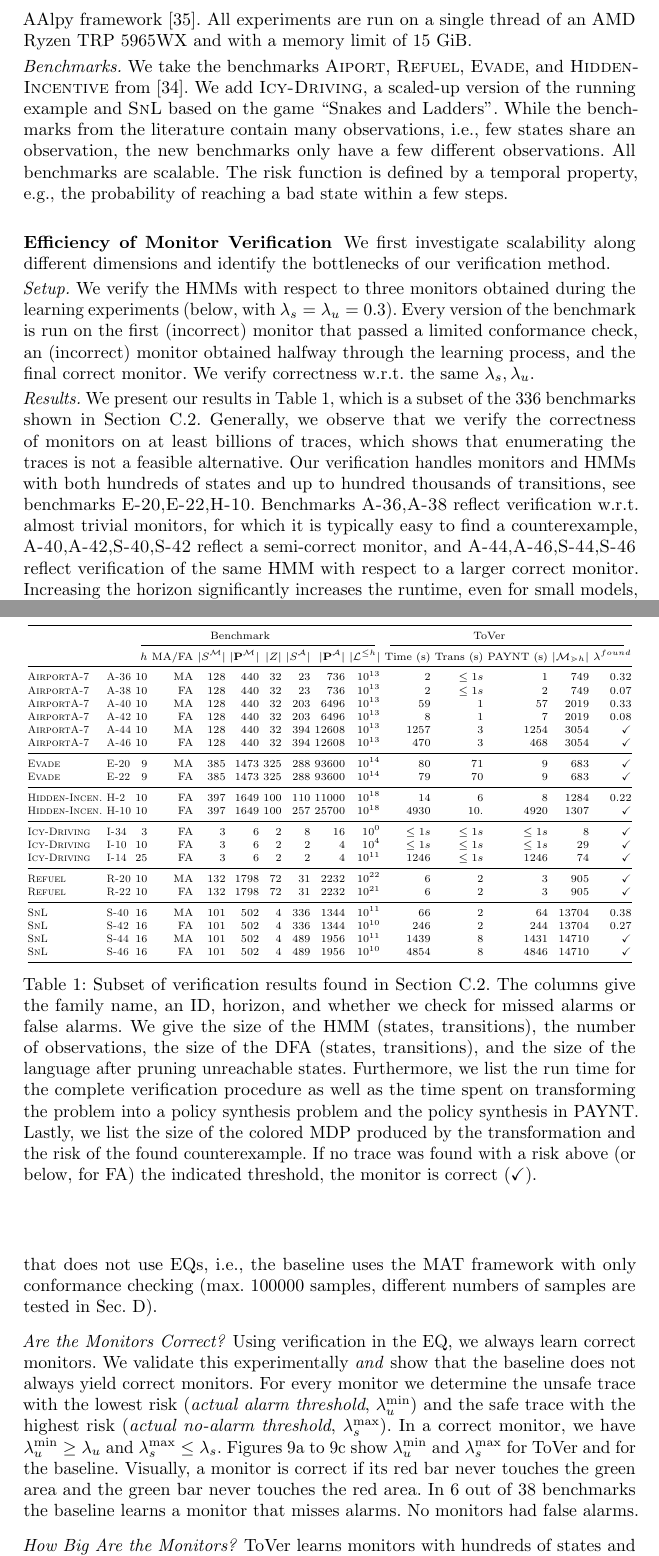
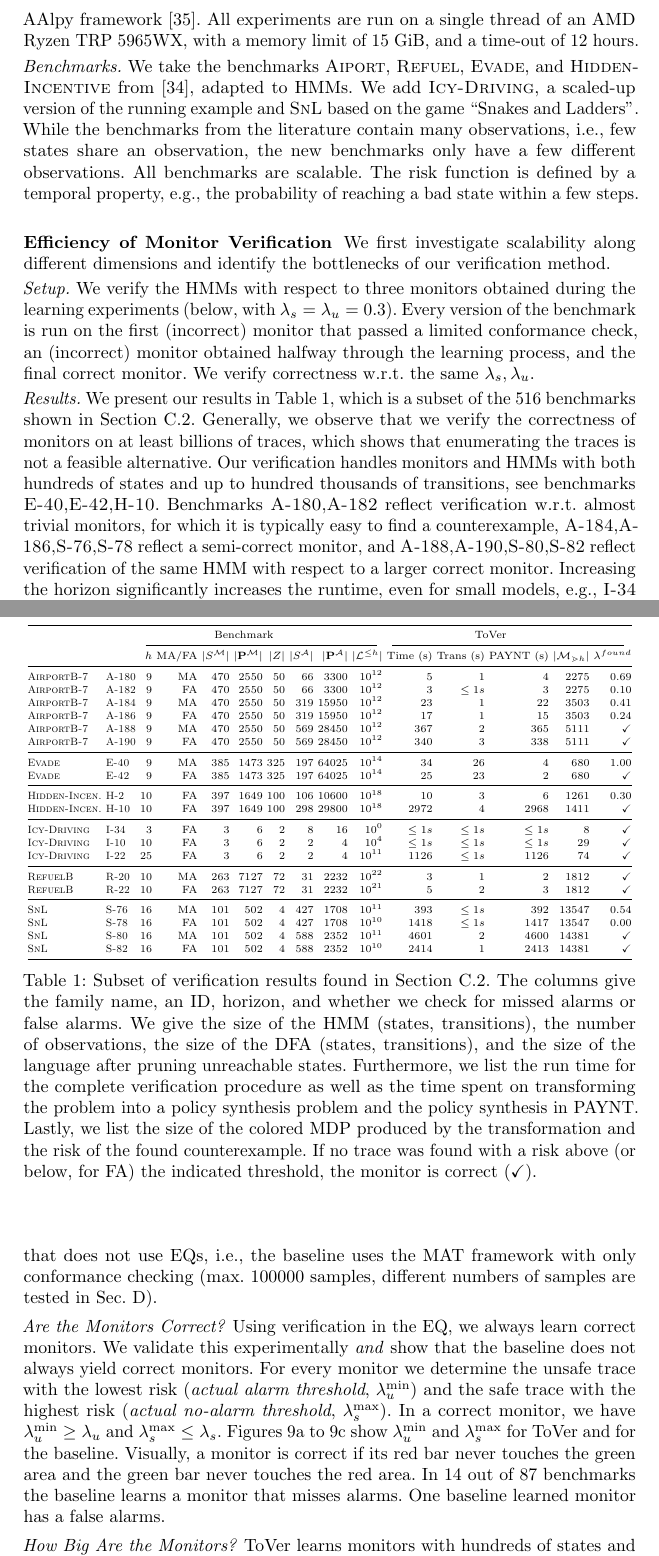
Before and after one commit to lukovdm/monitor-conformence, a LaTeX paper (VerifiableMonitorsTex/inprogress/inprogress.tex): two parts of pages 15 and 16 of 41, joined at a grey line, cut so that both start at the same text. Compiled offline with pdfLaTeX.

Commit message:
New experiments and small fixes

```diff
--- a/VerifiableMonitorsTex/inprogress/inprogress.tex
+++ b/VerifiableMonitorsTex/inprogress/inprogress.tex
@@ -1143,11 +1143,11 @@ Code, benchmarks, and logs will be publicly available via the artifact evaluatio
 The \alg tool is implemented in Python and C++ on top of the model checker \textsc{Storm}~\cite{henselProbabilisticModelChecker2022} for data structures and for the MQs in \cref{sec:learning}~\cite{jungesRuntimeMonitorsMarkov2021}.
 We use PAYNT~\cite{andriushchenkoPAYNTToolInductive2021} to verify colored MDPs (\cref{def:colMDP}), using exact arithmetic to avoid numerical problems on these types of benchmarks~\cite{DBLP:conf/tacas/HartmannsJQW23}.
 The learner uses the AAlpy framework~\cite{muskardinAALpyActiveAutomata2022}.
-All experiments are run  on a single thread of an AMD Ryzen TRP 5965WX and with a memory limit of 15 GiB.
+All experiments are run  on a single thread of an AMD Ryzen TRP 5965WX, with a memory limit of 15 GiB, and a time-out of 12 hours.
 %We ran multiple benchmarks in parallel.
 
 \paragraph{Benchmarks.}
-We take the benchmarks \textsc{Aiport}, \textsc{Refuel}, \textsc{Evade}, and \textsc{Hidden-Incentive}  from \cite{jungesRuntimeMonitorsMarkov2021}. We add \textsc{Icy-Driving}, a scaled-up version of the running example and \textsc{SnL} based on the game ``Snakes and Ladders''.
+We take the benchmarks \textsc{Aiport}, \textsc{Refuel}, \textsc{Evade}, and \textsc{Hidden-Incentive} from \cite{jungesRuntimeMonitorsMarkov2021}, adapted to HMMs. We add \textsc{Icy-Driving}, a scaled-up version of the running example and \textsc{SnL} based on the game ``Snakes and Ladders''.
 While the benchmarks from the literature contain many observations, i.e., few states share an observation, the new benchmarks only have a few different observations. All benchmarks are scalable. The risk function is defined by a temporal property, e.g., the probability of reaching a bad state within a few steps.
 % We use benchmarks up to hundreds of states and thousands of transitions.
 
@@ -1182,34 +1182,34 @@ We verify correctness w.r.t.\ the same $\lambda_s, \lambda_u$.
         \begin{scriptsize}
             \begin{tabular}{{@{}llrrrrrrrrrrrrr@{}}}
                 \toprule
-                                       &               & \multicolumn{7}{c}{Benchmark} & \multicolumn{6}{c}{\alg}                                                                                                                                                                                       \\
+                                       &                & \multicolumn{7}{c}{Benchmark} & \multicolumn{6}{c}{\alg}                                                                                                                                                                                       \\
                 \cmidrule(lr){3-10}\cmidrule(lr){11-15}
-                                       &               & $h$                           & MA/FA                    & $|\Sts^\mc|$ & $|\ptrans^\mc|$ & $|Z|$ & $|\Sts^\dfa|$ & $|\ptrans^\dfa|$ & $|\mathcal{L}^{\leq h}|$ & Time (s)  & Trans (s) & PAYNT (s) & $|\mdp_{\gtrdot h}|$ & $\lambda^{found}$ \\
+                                       &                & $h$                           & MA/FA                    & $|\Sts^\mc|$ & $|\ptrans^\mc|$ & $|Z|$ & $|\Sts^\dfa|$ & $|\ptrans^\dfa|$ & $|\mathcal{L}^{\leq h}|$ & Time (s)  & Trans (s) & PAYNT (s) & $|\mdp_{\gtrdot h}|$ & $\lambda^{found}$ \\
                 \midrule
-                \textsc{AirportA-7}    & \textsc{A-36} & 10                            & MA                       & 128          & 440             & 32    & 23            & 736              & $10^{13}$                & 2         & $\leq 1s$ & 1         & 749                  & 0.32              \\
-                \textsc{AirportA-7}    & \textsc{A-38} & 10                            & FA                       & 128          & 440             & 32    & 23            & 736              & $10^{13}$                & 2         & $\leq 1s$ & 2         & 749                  & 0.07              \\
-                \textsc{AirportA-7}    & \textsc{A-40} & 10                            & MA                       & 128          & 440             & 32    & 203           & 6496             & $10^{13}$                & 59        & 1         & 57        & 2019                 & 0.33              \\
-                \textsc{AirportA-7}    & \textsc{A-42} & 10                            & FA                       & 128          & 440             & 32    & 203           & 6496             & $10^{13}$                & 8         & 1         & 7         & 2019                 & 0.08              \\
-                \textsc{AirportA-7}    & \textsc{A-44} & 10                            & MA                       & 128          & 440             & 32    & 394           & 12608            & $10^{13}$                & 1257      & 3         & 1254      & 3054                 & \checkmark        \\
-                \textsc{AirportA-7}    & \textsc{A-46} & 10                            & FA                       & 128          & 440             & 32    & 394           & 12608            & $10^{13}$                & 470       & 3         & 468       & 3054                 & \checkmark        \\
+                \textsc{AirportB-7}    & \textsc{A-180} & 9                             & MA                       & 470          & 2550            & 50    & 66            & 3300             & $10^{12}$                & 5         & 1         & 4         & 2275                 & 0.69              \\
+                \textsc{AirportB-7}    & \textsc{A-182} & 9                             & FA                       & 470          & 2550            & 50    & 66            & 3300             & $10^{12}$                & 3         & $\leq 1s$ & 3         & 2275                 & 0.10              \\
+                \textsc{AirportB-7}    & \textsc{A-184} & 9                             & MA                       & 470          & 2550            & 50    & 319           & 15950            & $10^{12}$                & 23        & 1         & 22        & 3503                 & 0.41              \\
+                \textsc{AirportB-7}    & \textsc{A-186} & 9                             & FA                       & 470          & 2550            & 50    & 319           & 15950            & $10^{12}$                & 17        & 1         & 15        & 3503                 & 0.24              \\
+                \textsc{AirportB-7}    & \textsc{A-188} & 9                             & MA                       & 470          & 2550            & 50    & 569           & 28450            & $10^{12}$                & 367       & 2         & 365       & 5111                 & \checkmark        \\
+                \textsc{AirportB-7}    & \textsc{A-190} & 9                             & FA                       & 470          & 2550            & 50    & 569           & 28450            & $10^{12}$                & 340       & 3         & 338       & 5111                 & \checkmark        \\
                 \midrule
-                \textsc{Evade}         & \textsc{E-20} & 9                             & MA                       & 385          & 1473            & 325   & 288           & 93600            & $10^{14}$                & 80        & 71        & 9         & 683                  & \checkmark        \\
-                \textsc{Evade}         & \textsc{E-22} & 9                             & FA                       & 385          & 1473            & 325   & 288           & 93600            & $10^{14}$                & 79        & 70        & 9         & 683                  & \checkmark        \\
+                \textsc{Evade}         & \textsc{E-40}  & 9                             & MA                       & 385          & 1473            & 325   & 197           & 64025            & $10^{14}$                & 34        & 26        & 4         & 680                  & 1.00              \\
+                \textsc{Evade}         & \textsc{E-42}  & 9                             & FA                       & 385          & 1473            & 325   & 197           & 64025            & $10^{14}$                & 25        & 23        & 2         & 680                  & \checkmark        \\
                 \midrule
-                \textsc{Hidden-Incen.} & \textsc{H-2}  & 10                            & FA                       & 397          & 1649            & 100   & 110           & 11000            & $10^{18}$                & 14        & 6         & 8         & 1284                 & 0.22              \\
-                \textsc{Hidden-Incen.} & \textsc{H-10} & 10                            & FA                       & 397          & 1649            & 100   & 257           & 25700            & $10^{18}$                & 4930      & 10.       & 4920      & 1307                 & \checkmark        \\
+                \textsc{Hidden-Incen.} & \textsc{H-2}   & 10                            & FA                       & 397          & 1649            & 100   & 106           & 10600            & $10^{18}$                & 10        & 3         & 6         & 1261                 & 0.30              \\
+                \textsc{Hidden-Incen.} & \textsc{H-10}  & 10                            & FA                       & 397          & 1649            & 100   & 298           & 29800            & $10^{18}$                & 2972      & 4         & 2968      & 1411                 & \checkmark        \\
                 \midrule
-                \textsc{Icy-Driving}   & \textsc{I-34} & 3                             & FA                       & 3            & 6               & 2     & 8             & 16               & $10^{0}$                 & $\leq 1s$ & $\leq 1s$ & $\leq 1s$ & 8                    & \checkmark        \\
-                \textsc{Icy-Driving}   & \textsc{I-10} & 10                            & FA                       & 3            & 6               & 2     & 2             & 4                & $10^{4}$                 & $\leq 1s$ & $\leq 1s$ & $\leq 1s$ & 29                   & \checkmark        \\
-                \textsc{Icy-Driving}   & \textsc{I-14} & 25                            & FA                       & 3            & 6               & 2     & 2             & 4                & $10^{11}$                & 1246      & $\leq 1s$ & 1246      & 74                   & \checkmark        \\
+                \textsc{Icy-Driving}   & \textsc{I-34}  & 3                             & FA                       & 3            & 6               & 2     & 8             & 16               & $10^{0}$                 & $\leq 1s$ & $\leq 1s$ & $\leq 1s$ & 8                    & \checkmark        \\
+                \textsc{Icy-Driving}   & \textsc{I-10}  & 10                            & FA                       & 3            & 6               & 2     & 2             & 4                & $10^{4}$                 & $\leq 1s$ & $\leq 1s$ & $\leq 1s$ & 29                   & \checkmark        \\
+                \textsc{Icy-Driving}   & \textsc{I-22}  & 25                            & FA                       & 3            & 6               & 2     & 2             & 4                & $10^{11}$                & 1126      & $\leq 1s$ & 1126      & 74                   & \checkmark        \\
                 \midrule
-                \textsc{Refuel}        & \textsc{R-20} & 10                            & MA                       & 132          & 1798            & 72    & 31            & 2232             & $10^{22}$                & 6         & 2         & 3         & 905                  & \checkmark        \\
-                \textsc{Refuel}        & \textsc{R-22} & 10                            & FA                       & 132          & 1798            & 72    & 31            & 2232             & $10^{21}$                & 6         & 2         & 3         & 905                  & \checkmark        \\
+                \textsc{RefuelB}       & \textsc{R-20}  & 10                            & MA                       & 263          & 7127            & 72    & 31            & 2232             & $10^{22}$                & 3         & 1         & 2         & 1812                 & \checkmark        \\
+                \textsc{RefuelB}       & \textsc{R-22}  & 10                            & FA                       & 263          & 7127            & 72    & 31            & 2232             & $10^{21}$                & 5         & 2         & 3         & 1812                 & \checkmark        \\
                 \midrule
-                \textsc{SnL}           & \textsc{S-40} & 16                            & MA                       & 101          & 502             & 4     & 336           & 1344             & $10^{11}$                & 66        & 2         & 64        & 13704                & 0.38              \\
-                \textsc{SnL}           & \textsc{S-42} & 16                            & FA                       & 101          & 502             & 4     & 336           & 1344             & $10^{10}$                & 246       & 2         & 244       & 13704                & 0.27              \\
-                \textsc{SnL}           & \textsc{S-44} & 16                            & MA                       & 101          & 502             & 4     & 489           & 1956             & $10^{11}$                & 1439      & 8         & 1431      & 14710                & \checkmark        \\
-                \textsc{SnL}           & \textsc{S-46} & 16                            & FA                       & 101          & 502             & 4     & 489           & 1956             & $10^{10}$                & 4854      & 8         & 4846      & 14710                & \checkmark        \\
+                \textsc{SnL}           & \textsc{S-76}  & 16                            & MA                       & 101          & 502             & 4     & 427           & 1708             & $10^{11}$                & 393       & $\leq 1s$ & 392       & 13547                & 0.54              \\
+                \textsc{SnL}           & \textsc{S-78}  & 16                            & FA                       & 101          & 502             & 4     & 427           & 1708             & $10^{10}$                & 1418      & $\leq 1s$ & 1417      & 13547                & 0.00              \\
+                \textsc{SnL}           & \textsc{S-80}  & 16                            & MA                       & 101          & 502             & 4     & 588           & 2352             & $10^{11}$                & 4601      & 2         & 4600      & 14381                & \checkmark        \\
+                \textsc{SnL}           & \textsc{S-82}  & 16                            & FA                       & 101          & 502             & 4     & 588           & 2352             & $10^{10}$                & 2414      & 1         & 2413      & 14381                & \checkmark        \\
                 \bottomrule
             \end{tabular}
         \end{scriptsize}
@@ -1221,10 +1221,10 @@ We verify correctness w.r.t.\ the same $\lambda_s, \lambda_u$.
 
 %\paragraph{How scalable is verification?}
 \paragraph{Results.}
-We present our results in \Cref{tab:verifysubest}, which is a subset of the 336 benchmarks shown in \Cref{app:verrestable}. Generally, we observe that we verify the correctness of monitors on at least billions of traces, which shows that enumerating the traces is not a feasible alternative. Our verification handles monitors and HMMs with both hundreds of states and up to hundred thousands of transitions, see benchmarks \textsc{E-20},\textsc{E-22},\textsc{H-10}.
-Benchmarks \textsc{A-36},\textsc{A-38} reflect verification w.r.t. almost trivial monitors, for which it is typically easy to find a counterexample, \textsc{A-40},\textsc{A-42},\textsc{S-40},\textsc{S-42} reflect a semi-correct monitor, and \textsc{A-44},\textsc{A-46},\textsc{S-44},\textsc{S-46} reflect verification of the same HMM with respect to a larger correct monitor.
-Increasing the horizon significantly increases the runtime, even for small models, e.g., \textsc{I-34} compared to \textsc{I-10} and \textsc{I-14}.
-%Lastly, we are able to verify HMMs and monitors with large numbers of states as seen in E-20 to E-23 of \textsc{Evade}.
+We present our results in \Cref{tab:verifysubest}, which is a subset of the 516 benchmarks shown in \Cref{app:verrestable}. Generally, we observe that we verify the correctness of monitors on at least billions of traces, which shows that enumerating the traces is not a feasible alternative. Our verification handles monitors and HMMs with both hundreds of states and up to hundred thousands of transitions, see benchmarks \textsc{E-40},\textsc{E-42},\textsc{H-10}.
+Benchmarks \textsc{A-180},\textsc{A-182} reflect verification w.r.t. almost trivial monitors, for which it is typically easy to find a counterexample, \textsc{A-184},\textsc{A-186},\textsc{S-76},\textsc{S-78} reflect a semi-correct monitor, and \textsc{A-188},\textsc{A-190},\textsc{S-80},\textsc{S-82} reflect verification of the same HMM with respect to a larger correct monitor.
+Increasing the horizon significantly increases the runtime, even for small models, e.g., \textsc{I-34} compared to \textsc{I-10} and \textsc{I-22}.
+%Lastly, we are able to verify HMMs and monitors with large numbers of states as seen in E-44 to E-46 of \textsc{Evade}.
 In all benchmarks, the runtime consists almost exclusively of creating the input to PAYNT (taking the product and creating the MDP) and in running PAYNT. The former runs in polynomial time in the size of the input (see \Cref{app:transtimeres}), whereas the latter uses various heuristics to avoid the exponential computation time. In the current implementation, except for the (comparably) large \textsc{Evade} benchmarks, the vast majority of time is spent on PAYNT. The transformation is never the bottleneck (see \Cref{app:verrestable}).
 
 %\paragraph{What steps are most expensive?}
@@ -1246,7 +1246,7 @@ We compare against a baseline that does not use EQs, i.e., the baseline uses the
 
 \paragraph{Are the Monitors Correct?}
 Using verification in the EQ, we always learn correct monitors. We validate this experimentally \emph{and} show that the baseline does not always yield correct monitors. For every monitor we determine the unsafe trace with the lowest risk (\emph{actual alarm threshold}, $\lambda_u^{\min}$) and the safe trace with the highest risk (\emph{actual no-alarm threshold}, $\lambda_s^{\max}$). In a correct monitor, we have $\lambda_u^{\min} \geq \lambda_u$ and $\lambda_s^{\max} \leq \lambda_s$.
-\Cref{fig:learnThrToverS,fig:learnThrToverNS,fig:learnThrSampling} show $\lambda_u^{\min}$ and $\lambda_s^{\max}$ for \alg and for the baseline. Visually, a monitor is correct if its red bar never touches the green area and the green bar never touches the red area. In 6 out of 38 benchmarks the baseline learns a monitor that misses alarms. No monitors had false alarms.
+\Cref{fig:learnThrToverS,fig:learnThrToverNS,fig:learnThrSampling} show $\lambda_u^{\min}$ and $\lambda_s^{\max}$ for \alg and for the baseline. Visually, a monitor is correct if its red bar never touches the green area and the green bar never touches the red area. In 14 out of 87 benchmarks the baseline learns a monitor that misses alarms. One baseline learned monitor has a false alarms.
 
 \begin{figure}[t]
     \begin{subfigure}{.34\linewidth}
@@ -1275,7 +1275,7 @@ Using verification in the EQ, we always learn correct monitors. We validate this
 
 \paragraph{How Big Are the Monitors?}
 %\lm{Mention we are learning stuff that is hard for AAL people to learn.}
-\alg{} learns monitors with hundreds of states and tens of thousands transitions, see \cref{fig:monsizes,fig:monsizens} (log-scale!) and \Cref{app:learnrestable}. For the literature on AAL, these are large automata~\cite{yangImprovingModelInference2019,aichernigBenchmarkingCombinationsLearning2024,smeenkApplyingAutomataLearning2015}. Comparing the sizes of the monitors learned using \alg and the baseline, monitors are smaller (up to 5 times, mostly at least 1.5 times smaller)\footnote{For $\lambda_s = \lambda_u$, the language of correct monitors learned with \alg and baseline are equivalent up to the horizon, but the monitors respond differently on longer traces.}.
+\alg{} learns monitors with hundreds of states and tens of thousands transitions, see \cref{fig:monsizes,fig:monsizens} (log-scale!) and \Cref{app:learnrestable}. For the literature on AAL, these are large automata~\cite{yangImprovingModelInference2019,aichernigBenchmarkingCombinationsLearning2024,smeenkApplyingAutomataLearning2015}. Comparing the sizes of the monitors learned using \alg and the baseline, monitors are smaller (up to 8 times, mostly at least 1.5 times smaller)\footnote{For $\lambda_s = \lambda_u$, the language of correct monitors learned with \alg and baseline are equivalent up to the horizon, but the monitors respond differently on longer traces.}.
 
 
 \begin{figure}[t]
```
Also changed, not shown: VerifiableMonitorsTex/inprogress/inprogress.pdf, VerifiableMonitorsTex/inprogress/inprogress.tex (10 more changed lines).
